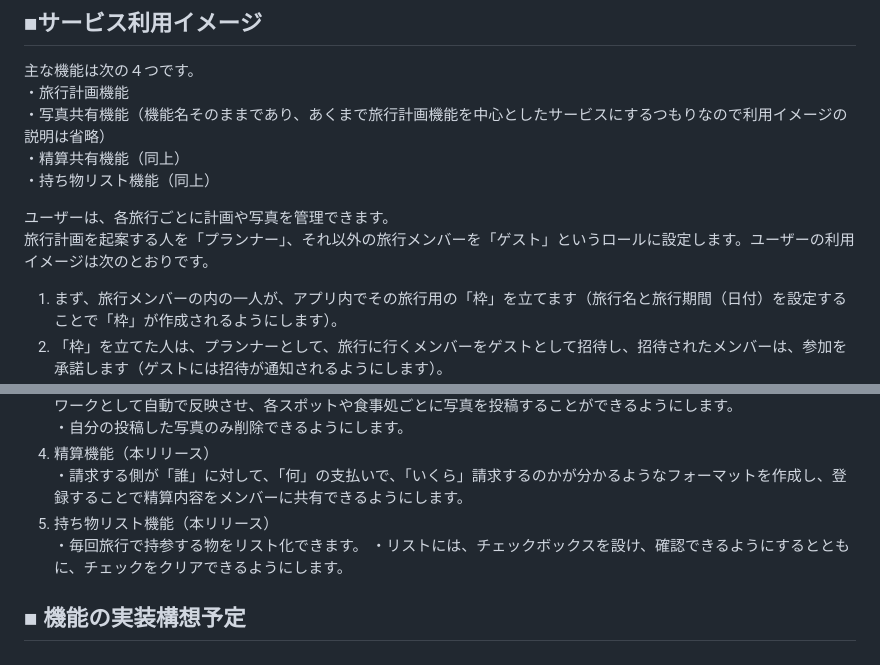
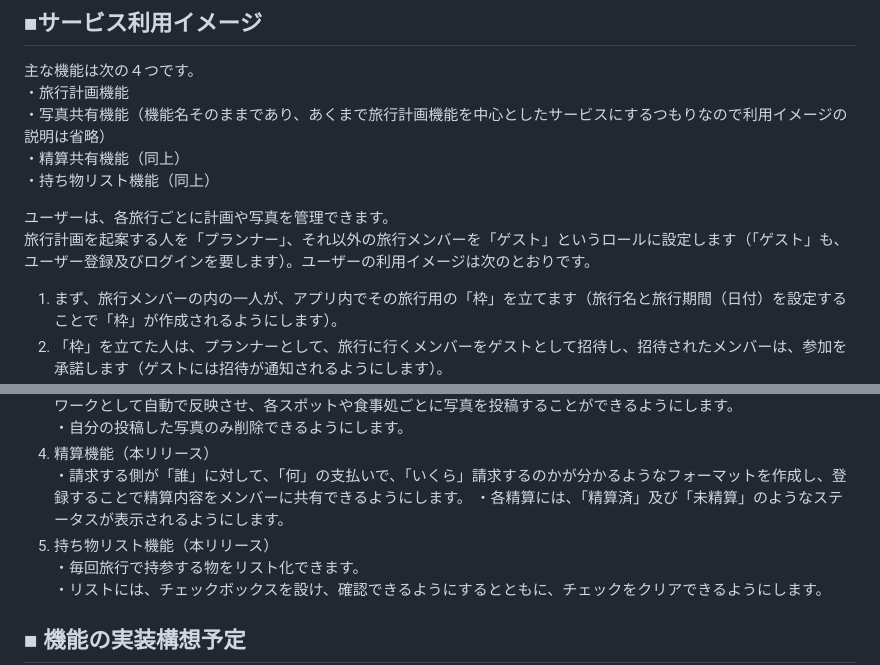
Before and after one commit to pira2071/graduation_work_trip_app, a Markdown page: README.md, 2 parts joined by grey strips. Drawn GitHub-style.

Commit message:
Update README.md
レビューありがとうございます。
レビューコメントに対して以下のとおり回答いたします。
また、以下の回答に基づきREADMEの内容も加筆・修正しておりますので、御確認をお願いします。

・ゲストユーザーもユーザー登録及びログインを要します。
・精算機能については、精算済・未精算のステータスを表示します。

```diff
--- a/README.md
+++ b/README.md
@@ -19,7 +19,7 @@ LINE等のSNSで計画策定のやり取りをすると、記載する文の量
 ・持ち物リスト機能（同上）
 
 ユーザーは、各旅行ごとに計画や写真を管理できます。
-旅行計画を起案する人を「プランナー」、それ以外の旅行メンバーを「ゲスト」というロールに設定します。ユーザーの利用イメージは次のとおりです。
+旅行計画を起案する人を「プランナー」、それ以外の旅行メンバーを「ゲスト」というロールに設定します（「ゲスト」も、ユーザー登録及びログインを要します）。ユーザーの利用イメージは次のとおりです。
 1. まず、旅行メンバーの内の一人が、アプリ内でその旅行用の「枠」を立てます（旅行名と旅行期間（日付）を設定することで「枠」が作成されるようにします）。
 2. 「枠」を立てた人は、プランナーとして、旅行に行くメンバーをゲストとして招待し、招待されたメンバーは、参加を承諾します（ゲストには招待が通知されるようにします）。
 3. プランナーは、観光スポット、食事処、宿泊先、移動手段について、メンバー全員（プランナーを含む）に提案を募ります（提案には締切期限を設定可／締切期日に提案をしていない人には通知されるようにします）。
@@ -52,7 +52,8 @@ SEOの利用を行う予定です。また、なるべくアプリ内の導入
 ・自分の投稿した写真のみ削除できるようにします。
 4. 精算機能（本リリース）
 ・請求する側が「誰」に対して、「何」の支払いで、「いくら」請求するのかが分かるようなフォーマットを作成し、登録することで精算内容をメンバーに共有できるようにします。
-5. 持ち物リスト機能（本リリース）
+・各精算には、「精算済」及び「未精算」のようなステータスが表示されるようにします。
+6. 持ち物リスト機能（本リリース）
 ・毎回旅行で持参する物をリスト化できます。
 ・リストには、チェックボックスを設け、確認できるようにするとともに、チェックをクリアできるようにします。
 
```
